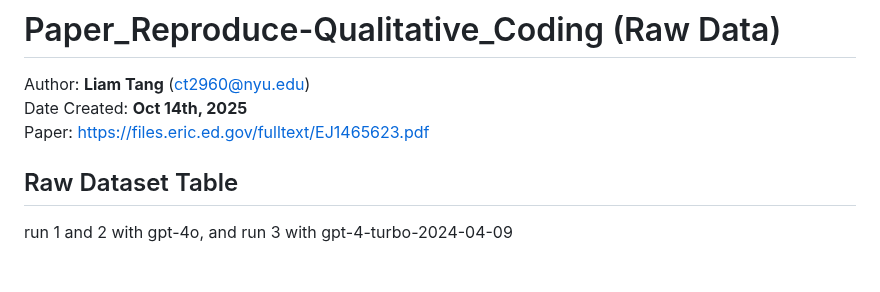
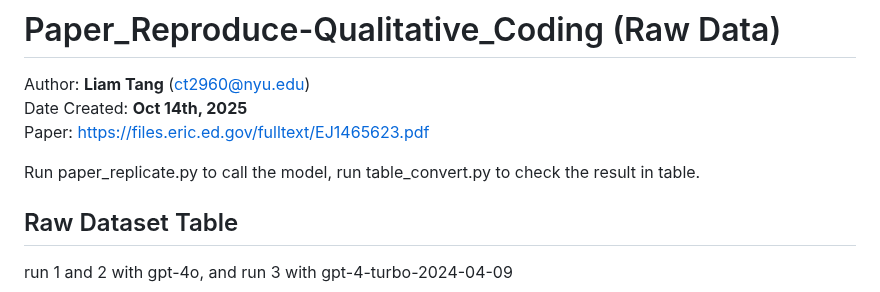
Before and after one commit to Liambrrr/Paper_Reproduce-Qualitative_Coding, a Markdown page: README.md, the part around the change. GitHub-like rendering; blank space fills up the shorter version.

Commit message:
one more line

```diff
--- a/README.md
+++ b/README.md
@@ -4,6 +4,7 @@ Author: **Liam Tang** (<ct2960@nyu.edu>)
 Date Created: **Oct 14th, 2025**
 Paper: https://files.eric.ed.gov/fulltext/EJ1465623.pdf
 
+Run paper_replicate.py to call the model, run table_convert.py to check the result in table.
 ## Raw Dataset Table
 run 1 and 2 with gpt-4o, and run 3 with gpt-4-turbo-2024-04-09
 
```
